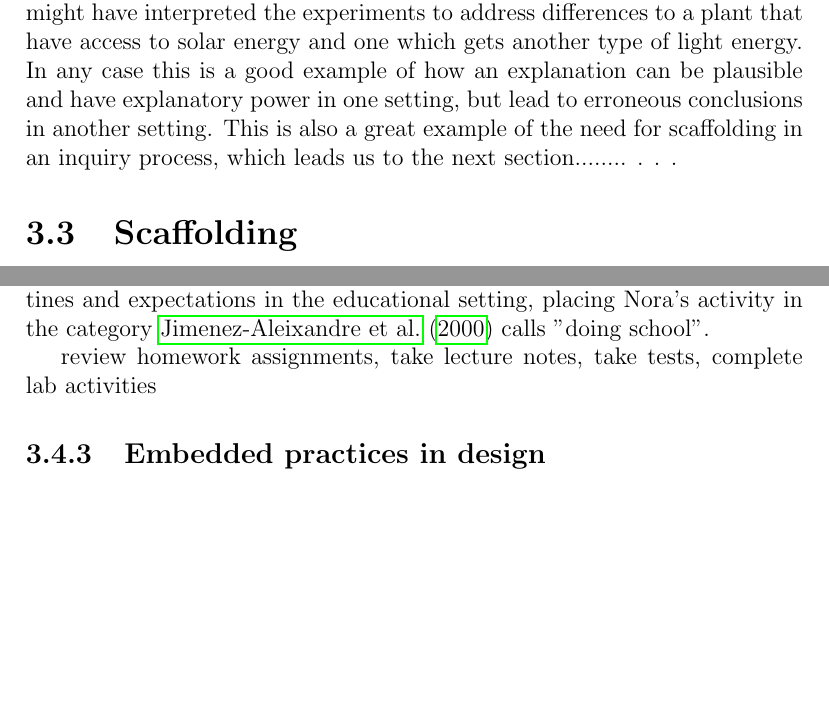
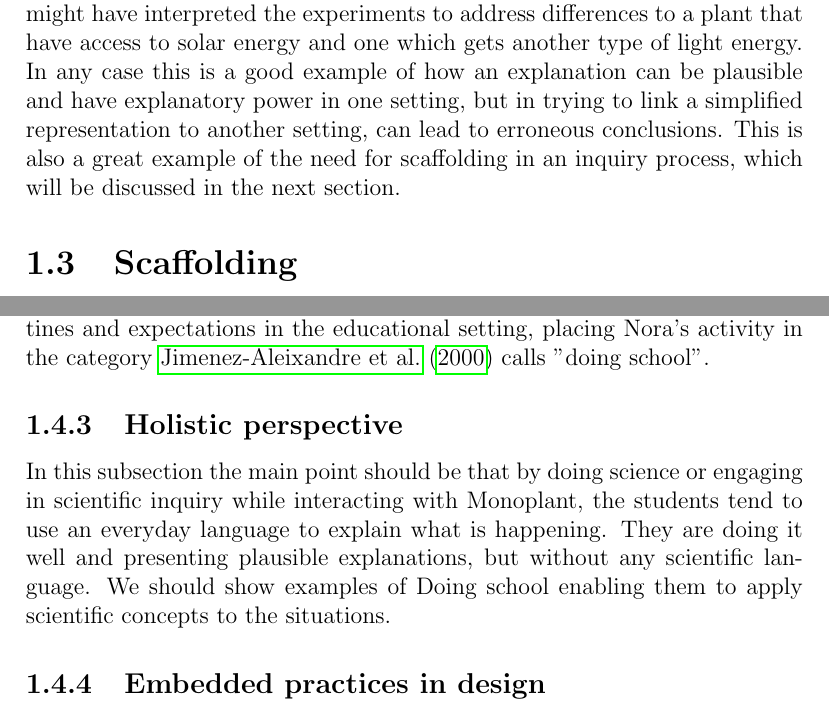
Before and after one commit to sjurlur/master, a LaTeX thesis (document.tex, which reads tex/6_discussion.tex): two parts of pages 46 and 48 of 51 before the commit and two parts of pages 9 and 11 of 13 after it, joined at a grey line, cut so that both start at the same text, the shorter picture padded with empty space. Compiled offline with pdfLaTeX; a LaTeX package or settings file that is missing is left out; a missing bibliography style is replaced by a similar one.

Commit message:
disc institusjonelle

```diff
--- a/tex/6_discussion.tex
+++ b/tex/6_discussion.tex
@@ -84,7 +84,7 @@ A third explanation comes from how the different representations are grouped. Th
 While the extra tasks that comes with multiple representations may lead to deeper understanding of the domain, it also places a heavy cognitive load which “may leave less resources for actual learning” \citetext{Sweller, 1988, 1989, referenced in \citealp{van2006supporting}}. The task of linking can therefore be simplified, either by grouping or integrating representations, or dynamic linking.
 
 \subsection{Representation becomes Misconception}
-As mentioned earlier, explanations can be accurate enough for one situation but lead to false conclusions in other situations. \citep{smith1994misconceptions} This is true for representations and models as well and becomes evident if we look at Excerpt 6. After looking at the textbook representation that uses the word "solar energy" to label photons, Nora asks "Can light cause excit.. that it excites. Or is it just the sun?". As the book provides the context to photosynthesis it mostly frames examples to the nature where sunlight and solar energy is indeed valid simplifications of photons. But in the case of the experiments with Monoplant, this simplification is challenged but not addressed. Monoplant show how much light the plant got, but does not distinguish what sort of light. The experiments were however designed in such a way that it differentiated light quality (wavelength of light). Nora might have interpreted the experiments to address differences to a plant that have access to solar energy and one which gets another type of light energy. In any case this is a good example of how an explanation can be plausible and have explanatory power in one setting, but lead to erroneous conclusions in another setting. This is also a great example of the need for scaffolding in an inquiry process, which leads us to the next section........ . . .
+As mentioned earlier, explanations can be accurate enough for one situation but lead to false conclusions in other situations. \citep{smith1994misconceptions} This is true for representations and models as well and becomes evident if we look at Excerpt 6. After looking at the textbook representation that uses the word "solar energy" to label photons, Nora asks "Can light cause excit.. that it excites. Or is it just the sun?". As the book provides the context to photosynthesis it mostly frames examples to the nature where sunlight and solar energy is indeed valid simplifications of photons. But in the case of the experiments with Monoplant, this simplification is challenged but not addressed. Monoplant show how much light the plant got, but does not distinguish what sort of light. The experiments were however designed in such a way that it differentiated light quality (wavelength of light). Nora might have interpreted the experiments to address differences to a plant that have access to solar energy and one which gets another type of light energy. In any case this is a good example of how an explanation can be plausible and have explanatory power in one setting, but in trying to link a simplified representation to another  setting, can lead to erroneous conclusions. This is also a great example of the need for scaffolding in an inquiry process, which will be discussed in the next section.
 
 
 
@@ -117,8 +117,8 @@ We have showed some examples test-like situations in our data. Both \emph{excerp
 
 
 
-
-review homework assignments, take lecture notes, take tests, complete lab activities
+\subsection{Holistic perspective}
+In this subsection the main point should be that by doing science or engaging in scientific inquiry while interacting with Monoplant, the students tend to use an everyday language to explain what is happening. They are doing it well and presenting plausible explanations, but without any scientific language. We should show examples of Doing school enabling them to apply scientific concepts to the situations.
 
 \subsection{Embedded practices in design}
 As mentioned in the first section of this chapter, we are controlling some parts of the inquiry process as we have designed the experiments and the assignments as well as letting Monoplant do the data-logging.
```
Also changed, not shown: document.tex (+2 -2 lines), tex/6_discussion.tex (2 more changed lines).
